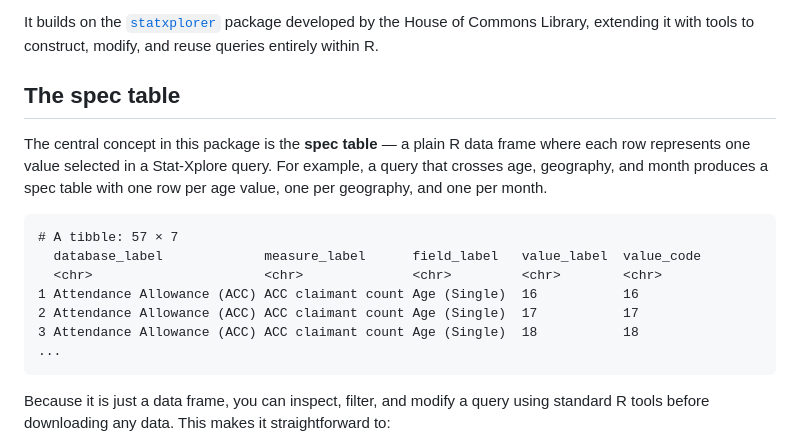
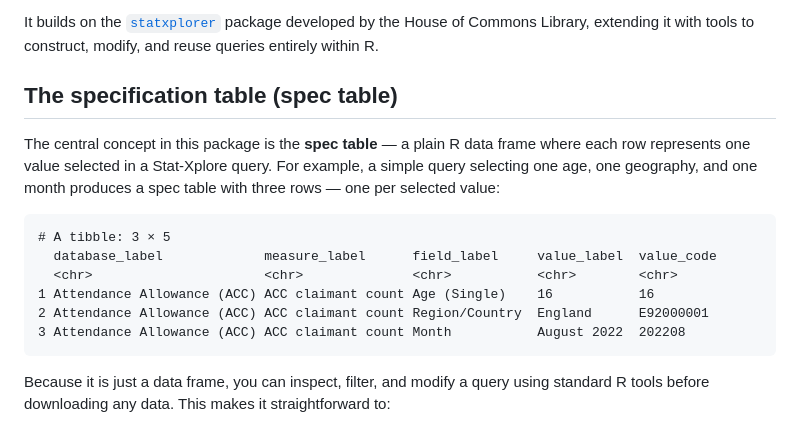
Before and after one commit to eboatlat/statxplorerplus, a Markdown page: README.md, the part around the change. Rendered like a GitHub page.

Commit message:
Simplify spec table example in README to show one row per field
Co-Authored-By: Claude Sonnet 4.6 <noreply@anthropic.com>

````diff
--- a/README.md
+++ b/README.md
@@ -10,21 +10,20 @@ It builds on the
 package developed by the House of Commons Library, extending it with tools
 to construct, modify, and reuse queries entirely within R.
 
-## The spec table
+## The specification table (spec table)
 
 The central concept in this package is the **spec table** — a plain R data
 frame where each row represents one value selected in a Stat-Xplore query.
-For example, a query that crosses age, geography, and month produces a spec
-table with one row per age value, one per geography, and one per month.
+For example, a simple query selecting one age, one geography, and one month
+produces a spec table with three rows — one per selected value:
 
 ```
-# A tibble: 57 × 7
-  database_label             measure_label      field_label   value_label  value_code
-  <chr>                      <chr>              <chr>         <chr>        <chr>
-1 Attendance Allowance (ACC) ACC claimant count Age (Single)  16           16
-2 Attendance Allowance (ACC) ACC claimant count Age (Single)  17           17
-3 Attendance Allowance (ACC) ACC claimant count Age (Single)  18           18
-...
+# A tibble: 3 × 5
+  database_label             measure_label      field_label     value_label  value_code
+  <chr>                      <chr>              <chr>           <chr>        <chr>
+1 Attendance Allowance (ACC) ACC claimant count Age (Single)    16           16
+2 Attendance Allowance (ACC) ACC claimant count Region/Country  England      E92000001
+3 Attendance Allowance (ACC) ACC claimant count Month           August 2022  202208
 ```
 
 Because it is just a data frame, you can inspect, filter, and modify a
````
